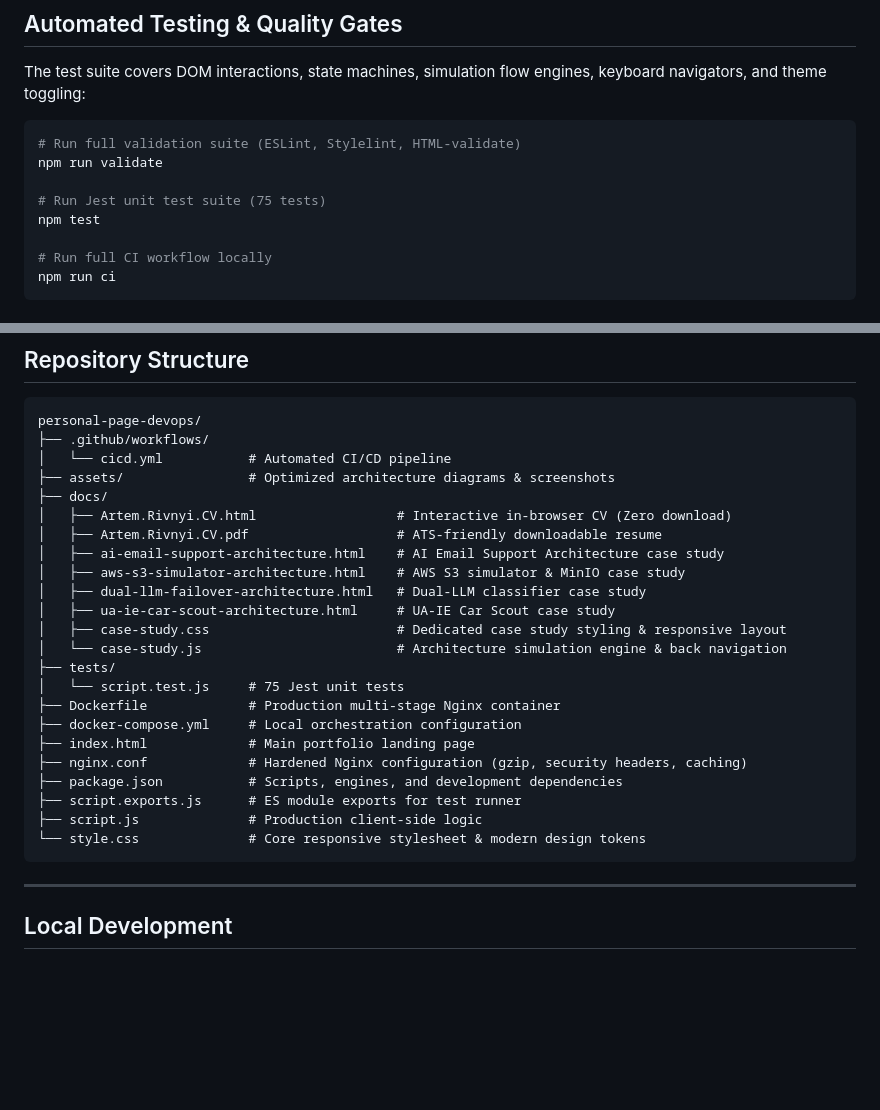
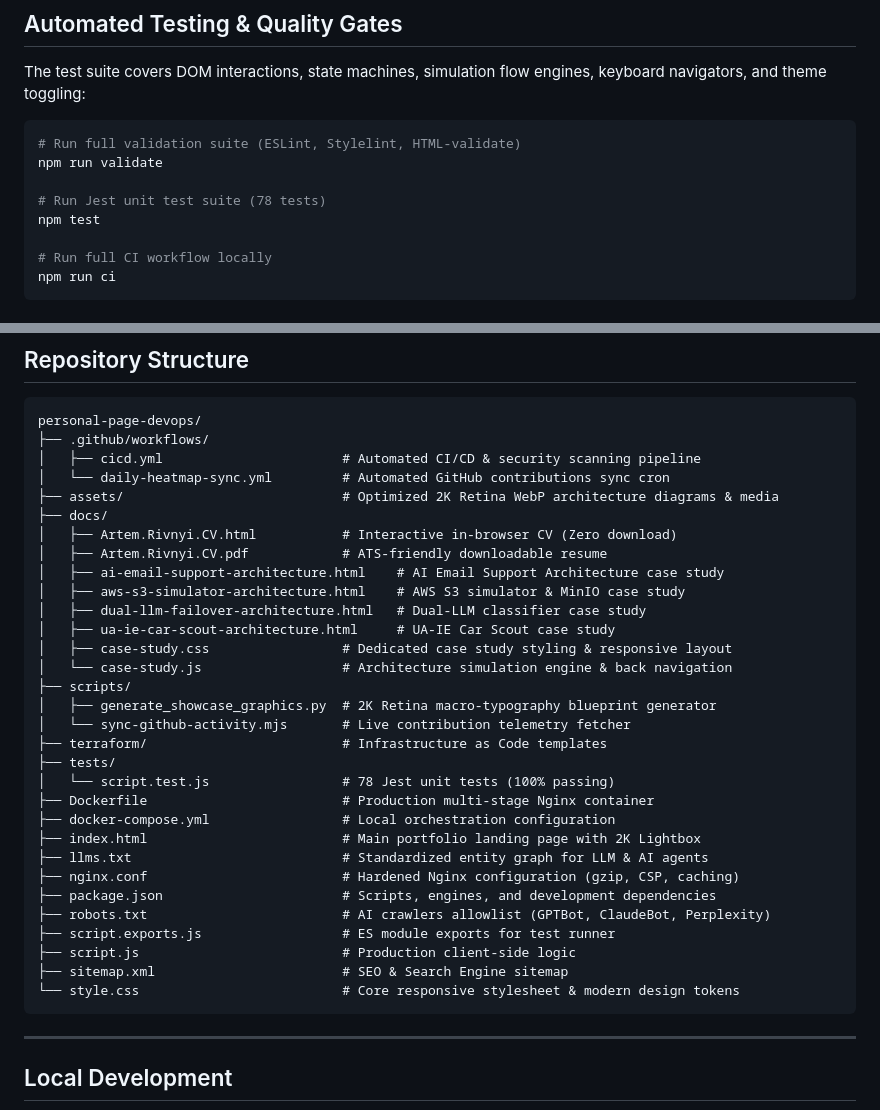
Before and after one commit to ArtemRivnyi/personal-page-devops, a Markdown page: README.md, 2 parts joined by grey strips. Drawn GitHub-style; blank space fills up the shorter version.

````diff
--- a/README.md
+++ b/README.md
@@ -123,7 +126,7 @@ The test suite covers DOM interactions, state machines, simulation flow engines,
 # Run full validation suite (ESLint, Stylelint, HTML-validate)
 npm run validate
 
-# Run Jest unit test suite (75 tests)
+# Run Jest unit test suite (78 tests)
 npm test
 
 # Run full CI workflow locally
@@ -142,27 +145,35 @@ npm run ci
 ```text
 personal-page-devops/
 ├── .github/workflows/
-│   └── cicd.yml           # Automated CI/CD pipeline
-├── assets/                # Optimized architecture diagrams & screenshots
+│   ├── cicd.yml                       # Automated CI/CD & security scanning pipeline
+│   └── daily-heatmap-sync.yml         # Automated GitHub contributions sync cron
+├── assets/                            # Optimized 2K Retina WebP architecture diagrams & media
 ├── docs/
-│   ├── Artem.Rivnyi.CV.html                  # Interactive in-browser CV (Zero download)
-│   ├── Artem.Rivnyi.CV.pdf                   # ATS-friendly downloadable resume
+│   ├── Artem.Rivnyi.CV.html           # Interactive in-browser CV (Zero download)
+│   ├── Artem.Rivnyi.CV.pdf            # ATS-friendly downloadable resume
 │   ├── ai-email-support-architecture.html    # AI Email Support Architecture case study
 │   ├── aws-s3-simulator-architecture.html    # AWS S3 simulator & MinIO case study
 │   ├── dual-llm-failover-architecture.html   # Dual-LLM classifier case study
 │   ├── ua-ie-car-scout-architecture.html     # UA-IE Car Scout case study
-│   ├── case-study.css                        # Dedicated case study styling & responsive layout
-│   └── case-study.js                         # Architecture simulation engine & back navigation
+│   ├── case-study.css                 # Dedicated case study styling & responsive layout
+│   └── case-study.js                  # Architecture simulation engine & back navigation
+├── scripts/
+│   ├── generate_showcase_graphics.py  # 2K Retina macro-typography blueprint generator
+│   └── sync-github-activity.mjs       # Live contribution telemetry fetcher
+├── terraform/                         # Infrastructure as Code templates
 ├── tests/
-│   └── script.test.js     # 75 Jest unit tests
-├── Dockerfile             # Production multi-stage Nginx container
-├── docker-compose.yml     # Local orchestration configuration
-├── index.html             # Main portfolio landing page
-├── nginx.conf             # Hardened Nginx configuration (gzip, security headers, caching)
-├── package.json           # Scripts, engines, and development dependencies
-├── script.exports.js      # ES module exports for test runner
-├── script.js              # Production client-side logic
-└── style.css              # Core responsive stylesheet & modern design tokens
+│   └── script.test.js                 # 78 Jest unit tests (100% passing)
+├── Dockerfile                         # Production multi-stage Nginx container
+├── docker-compose.yml                 # Local orchestration configuration
+├── index.html                         # Main portfolio landing page with 2K Lightbox
+├── llms.txt                           # Standardized entity graph for LLM & AI agents
+├── nginx.conf                         # Hardened Nginx configuration (gzip, CSP, caching)
+├── package.json                       # Scripts, engines, and development dependencies
+├── robots.txt                         # AI crawlers allowlist (GPTBot, ClaudeBot, Perplexity)
+├── script.exports.js                  # ES module exports for test runner
+├── script.js                          # Production client-side logic
+├── sitemap.xml                        # SEO & Search Engine sitemap
+└── style.css                          # Core responsive stylesheet & modern design tokens
 ```
 
 ---
````
Also changed, not shown: other parts of README.md (+15 -12 lines).
